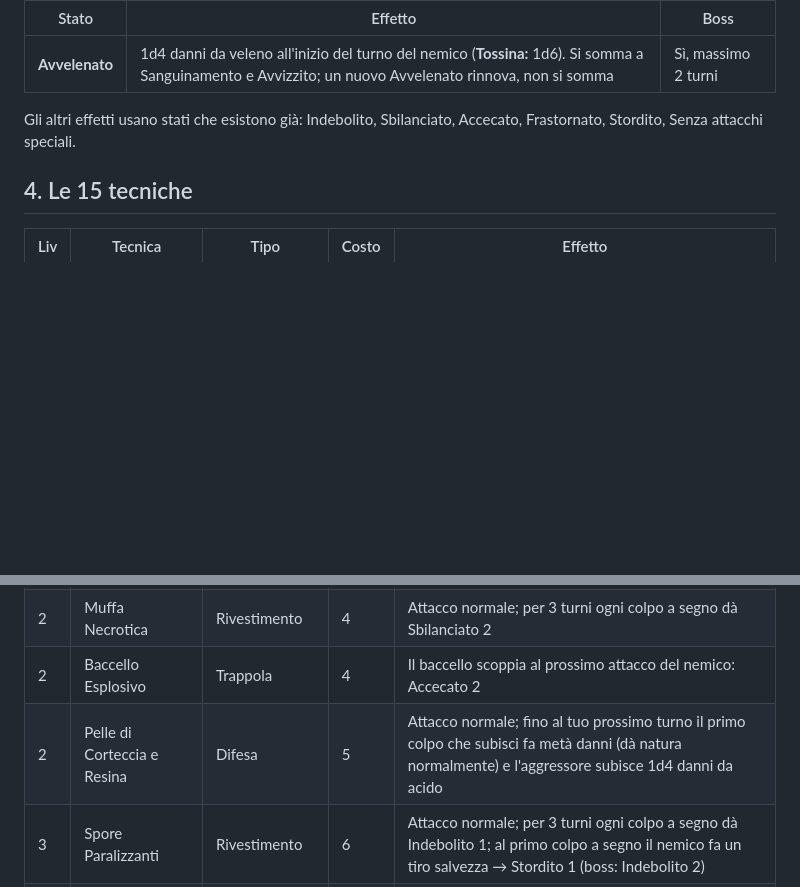
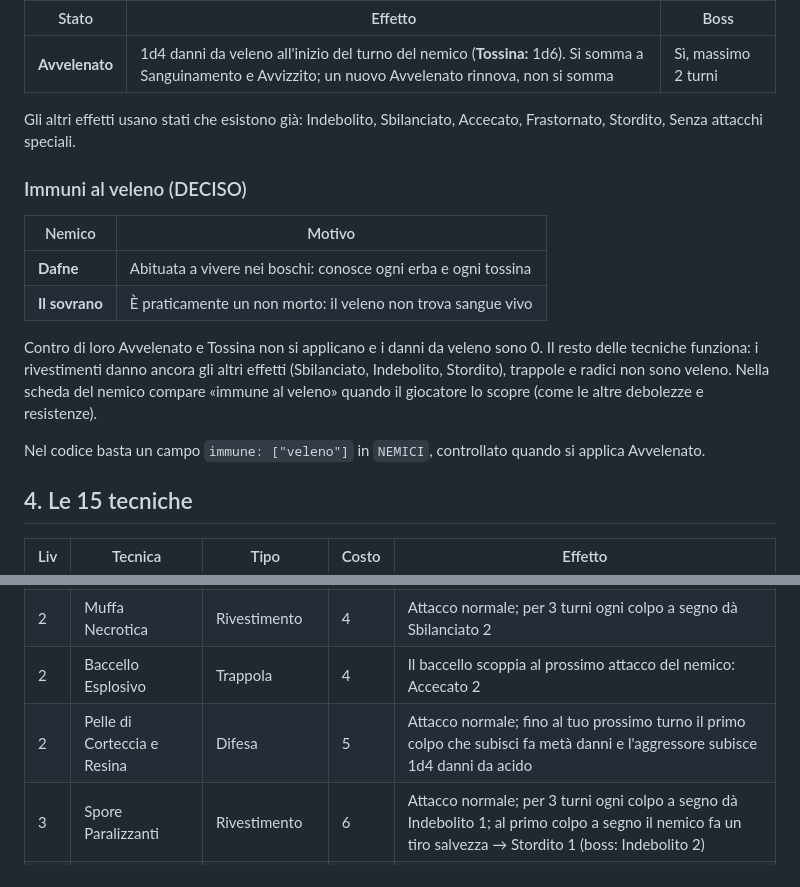
Before and after one commit to francescodipalmo91-ui/IlTronoDiCenere, a Markdown page: docs/tecniche_sciamano.md, 2 parts joined by grey strips. Rendered like a GitHub page; blank space fills up the shorter version.

```diff
--- a/docs/tecniche_sciamano.md
+++ b/docs/tecniche_sciamano.md
@@ -42,6 +45,17 @@ Adattamento della lista originale (13 poteri in tempo reale) alle regole del gio
 
 Gli altri effetti usano stati che esistono già: Indebolito, Sbilanciato, Accecato, Frastornato, Stordito, Senza attacchi speciali.
 
+### Immuni al veleno (DECISO)
+
+| Nemico | Motivo |
+|---|---|
+| **Dafne** | Abituata a vivere nei boschi: conosce ogni erba e ogni tossina |
+| **Il sovrano** | È praticamente un non morto: il veleno non trova sangue vivo |
+
+Contro di loro Avvelenato e Tossina non si applicano e i danni da veleno sono 0. Il resto delle tecniche funziona: i rivestimenti danno ancora gli altri effetti (Sbilanciato, Indebolito, Stordito), trappole e radici non sono veleno. Nella scheda del nemico compare «immune al veleno» quando il giocatore lo scopre (come le altre debolezze e resistenze).
+
+Nel codice basta un campo `immune: ["veleno"]` in `NEMICI`, controllato quando si applica Avvelenato.
+
 ## 4. Le 15 tecniche
 
 | Liv | Tecnica | Tipo | Costo | Effetto |
@@ -51,7 +65,7 @@ Gli altri effetti usano stati che esistono già: Indebolito, Sbilanciato, Acceca
 | 1 | Infuso di Linfa Vitale | Cura | 3 | Consuma l'azione; recuperi 1d4 salute subito e all'inizio dei tuoi 2 turni successivi; rimuove da te Sanguinamento e Avvelenato. Fuori dal combattimento: 1d4 + livello |
 | 2 | Muffa Necrotica | Rivestimento | 4 | Attacco normale; per 3 turni ogni colpo a segno dà Sbilanciato 2 |
 | 2 | Baccello Esplosivo | Trappola | 4 | Il baccello scoppia al prossimo attacco del nemico: Accecato 2 |
-| 2 | Pelle di Corteccia e Resina | Difesa | 5 | Attacco normale; fino al tuo prossimo turno il primo colpo che subisci fa metà danni (dà natura normalmente) e l'aggressore subisce 1d4 danni da acido |
+| 2 | Pelle di Corteccia e Resina | Difesa | 5 | Attacco normale; fino al tuo prossimo turno il primo colpo che subisci fa metà danni e l'aggressore subisce 1d4 danni da acido |
 | 3 | Spore Paralizzanti | Rivestimento | 6 | Attacco normale; per 3 turni ogni colpo a segno dà Indebolito 1; al primo colpo a segno il nemico fa un tiro salvezza → Stordito 1 (boss: Indebolito 2) |
 | 3 | Radici Strangolatrici | Radice | 5 | Tiro salvezza → Sbilanciato 2 + Senza attacchi speciali 2; se resiste, Sbilanciato 1 (boss: Sbilanciato 2) |
 | 3 | Fumo della Palude | Spora | 6 | Consuma l'azione; il nemico è Accecato 2 e tu hai +2 CA per 2 turni |
```
Also changed, not shown: other parts of docs/tecniche_sciamano.md (+33 -8 lines).
